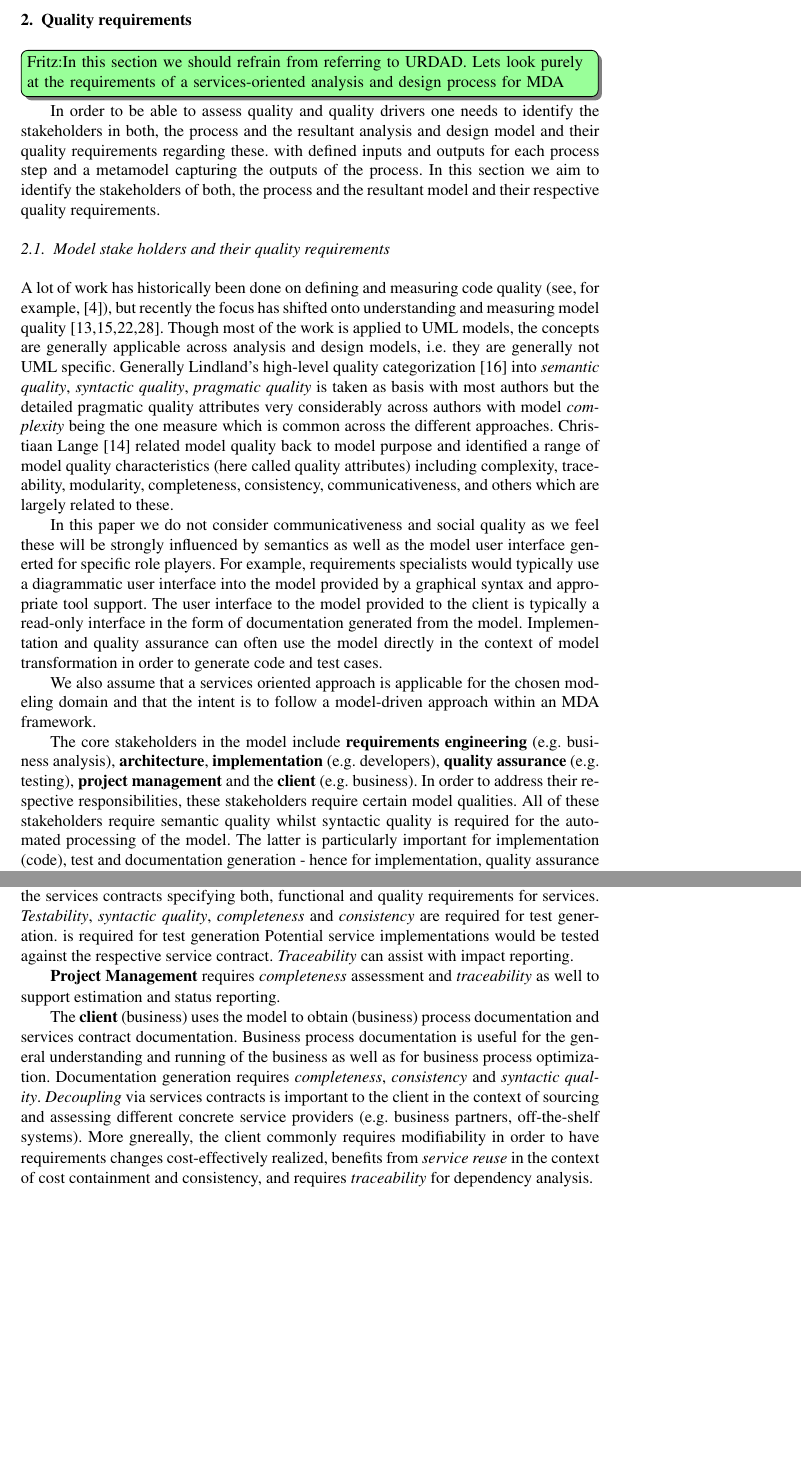
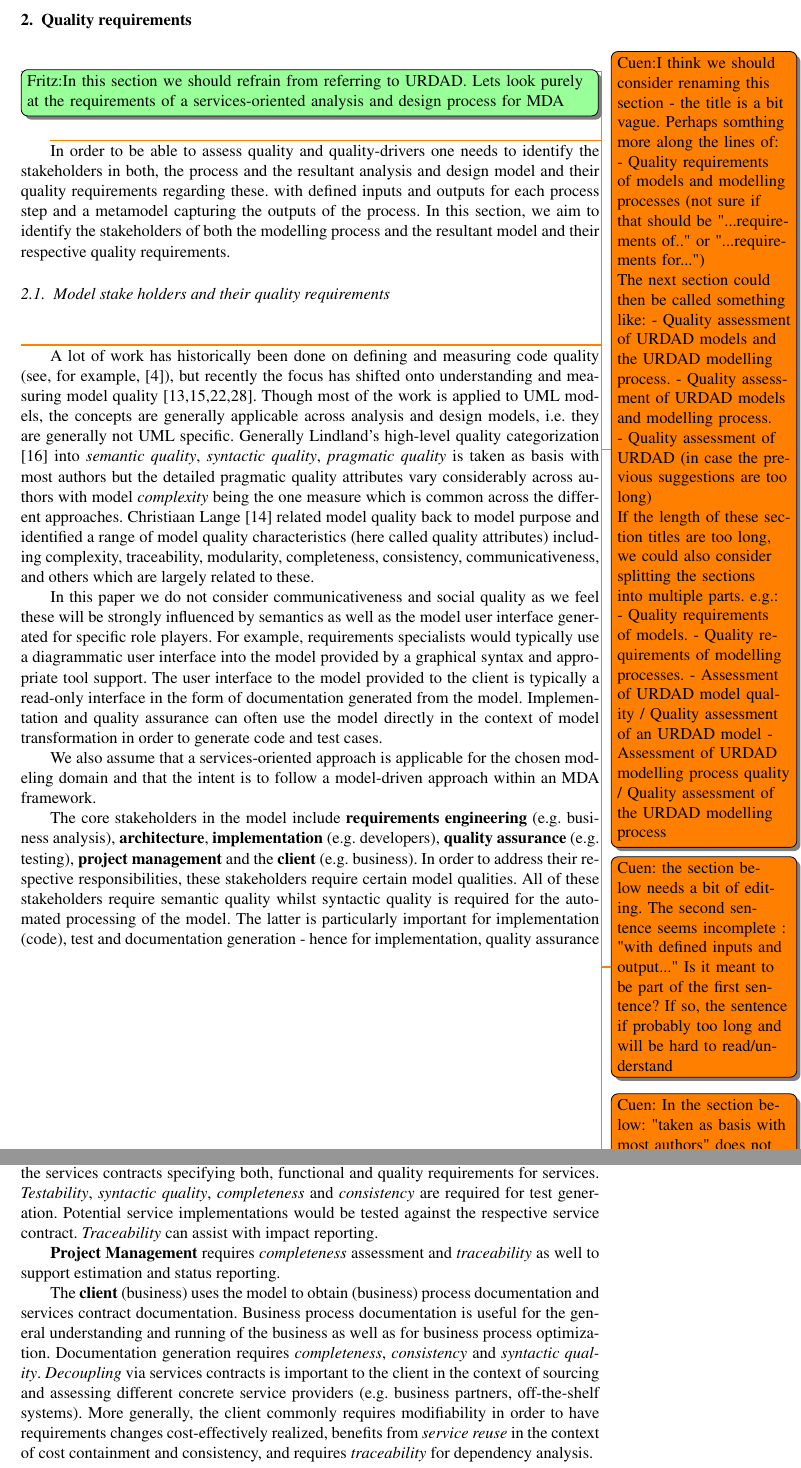
Before and after one commit to urdadmde/repo, a LaTeX document (publications/papers/urdadAsQualityDrivenProcess/urdadAsQualityDrivenProcess.tex, which reads publications/papers/urdadAsQualityDrivenProcess/qualityRequirements.tex): two parts of pages 3 and 4 of 11, joined at a grey line, cut so that both start at the same text, the shorter picture padded with empty space. Compiled offline with pdfLaTeX.

Commit message:
Edited publications/papers/urdadAsQualityDrivenProcess/qualityRequirements.tex via GitHub

```diff
--- a/publications/papers/urdadAsQualityDrivenProcess/qualityRequirements.tex
+++ b/publications/papers/urdadAsQualityDrivenProcess/qualityRequirements.tex
@@ -1,17 +1,36 @@
 \section{Quality requirements}
+
+\todo{Cuen:I think we should consider renaming this section - the title is a bit vague. Perhaps somthing more along the lines of:
+- Quality requirements of models and modelling processes (not sure if that should be "...requirements of.." or "...requirements for...")
+
+The next section could then be called something like:
+- Quality assessment of URDAD models and the URDAD modelling process.
+- Quality assessment of URDAD models and modelling process.
+- Quality assessment of URDAD (in case the previous suggestions are too long)
+
+If the length of these section titles are too long, we could also consider splitting the sections into multiple parts. e.g.:
+- Quality requirements of models.
+- Quality requirements of modelling processes.
+- Assessment of URDAD model quality / Quality assessment of an URDAD model
+- Assessment of URDAD modelling process quality / Quality assessment of the URDAD modelling process
+}
 
 \todo[inline,color=green!40]{Fritz:In this section we should refrain from referring to URDAD. Lets look purely at the requirements of a services-oriented analysis and design process for MDA}
 
-In order to be able to assess quality and quality drivers one needs to identify the stakeholders in both, the process and the resultant analysis and design model and their quality requirements regarding these.
-with defined inputs and outputs for each process step and a metamodel capturing the outputs of the process. In this section we aim to identify the stakeholders of both, the process and the resultant model and their respective quality requirements.
+\todo{Cuen: the section below needs a bit of editing.  The second sentence seems incomplete : "with defined inputs and output..."  Is it meant to be part of the first sentence?  If so, the sentence if probably too long and will be hard to read/understand}
+
+In order to be able to assess quality and quality-drivers one needs to identify the stakeholders in both, the process and the resultant analysis and design model and their quality requirements regarding these.
+with defined inputs and outputs for each process step and a metamodel capturing the outputs of the process. In this section, we aim to identify the stakeholders of both the modelling process and the resultant model and their respective quality requirements.
 
 \subsection{Model stake holders and their quality requirements}
 
-A lot of work has historically been done on defining and measuring code quality (see, for example, \cite{boehm_barry_w._characteristics_1978}), but recently the focus has shifted onto understanding and measuring model quality \cite{lange_managing_2005,lange_improving_2006,shim_design_2008,qi_yu-dong_analysis_2010}. Though most of the work is applied to UML models, the concepts are generally applicable across analysis and design models, i.e.\ they are generally not UML specific. Generally Lindland's high-level quality categorization \cite{lindland_understanding_1994} into \emph{semantic quality}, \emph{syntactic quality}, \emph{pragmatic quality} is taken as basis with most authors but the detailed pragmatic quality attributes very considerably across authors with model \emph{complexity} being the one measure which is common across the different approaches. Christiaan Lange  \cite{lange_christiaan_assessing_2007} related model quality back to model purpose and identified a range of model quality characteristics (here called quality attributes) including complexity, traceability, modularity, completeness, consistency, communicativeness, and others which are largely related to these.
+\todo{Cuen: In the section below: "taken as basis with most authors" does not sound right.  Is it meant to be "used as a basis by most authors"?}
 
-In this paper we do not consider communicativeness and social quality as we feel these will be strongly influenced by semantics as well as the model user interface generted for specific role players. For example, requirements specialists would typically use a diagrammatic user interface into the model provided by a graphical syntax and appropriate tool support. The user interface to the model provided to the client is typically a read-only interface in the form of documentation generated from the model. Implementation and quality assurance can often use the model directly in the context of model transformation in order to generate code and test cases.
+A lot of work has historically been done on defining and measuring code quality (see, for example, \cite{boehm_barry_w._characteristics_1978}), but recently the focus has shifted onto understanding and measuring model quality \cite{lange_managing_2005,lange_improving_2006,shim_design_2008,qi_yu-dong_analysis_2010}. Though most of the work is applied to UML models, the concepts are generally applicable across analysis and design models, i.e.\ they are generally not UML specific. Generally Lindland's high-level quality categorization \cite{lindland_understanding_1994} into \emph{semantic quality}, \emph{syntactic quality}, \emph{pragmatic quality} is taken as basis with most authors but the detailed pragmatic quality attributes vary considerably across authors with model \emph{complexity} being the one measure which is common across the different approaches. Christiaan Lange  \cite{lange_christiaan_assessing_2007} related model quality back to model purpose and identified a range of model quality characteristics (here called quality attributes) including complexity, traceability, modularity, completeness, consistency, communicativeness, and others which are largely related to these.
 
-We also assume that a services oriented approach is applicable for the chosen modeling domain and that the intent is to follow a model-driven approach within an MDA framework.
+In this paper we do not consider communicativeness and social quality as we feel these will be strongly influenced by semantics as well as the model user interface generated for specific role players. For example, requirements specialists would typically use a diagrammatic user interface into the model provided by a graphical syntax and appropriate tool support. The user interface to the model provided to the client is typically a read-only interface in the form of documentation generated from the model. Implementation and quality assurance can often use the model directly in the context of model transformation in order to generate code and test cases.
+
+We also assume that a services-oriented approach is applicable for the chosen modeling domain and that the intent is to follow a model-driven approach within an MDA framework.
 
 The core stakeholders in the model include {\bf requirements engineering} (e.g.\ business analysis), {\bf architecture}, {\bf implementation} (e.g.\ developers), {\bf quality assurance} (e.g.\ testing), {\bf project management} and the {\bf client} (e.g.\ business). In order to address their respective responsibilities, these stakeholders require certain model qualities. All of these stakeholders require semantic quality whilst syntactic quality is required for the automated processing of the model. The latter is particularly important for implementation (code), test and documentation generation - hence for implementation, quality assurance and requirements engineering. The pragmatic quality requirements differ across stakeholders, though \emph{simplicity} and \emph{consistency} is a quality which is beneficial to all.
 
@@ -23,9 +42,9 @@ Within in an MDA based approach, {\bf implementation} (e.g.\ developers or manag
 
-{\bf Quality assurance} needs to span across the full development process including quality assurance on the process itself, on the outputs of the different analysis and development activities detect and report quality defects in in service providers. They require the services contracts specifying both, functional and quality requirements for services. \emph{Testability}, \emph{syntactic quality}, \emph{completeness} and \emph{consistency} are required for test generation. is required for test generation Potential service implementations would be tested against the respective service contract. \emph{Traceability} can assist with impact reporting.
+{\bf Quality assurance} needs to span across the full development process including quality assurance on the process itself, on the outputs of the different analysis and development activities detect and report quality defects in in service providers. They require the services contracts specifying both, functional and quality requirements for services. \emph{Testability}, \emph{syntactic quality}, \emph{completeness} and \emph{consistency} are required for test generation. Potential service implementations would be tested against the respective service contract. \emph{Traceability} can assist with impact reporting.
 
 {\bf Project Management} requires \emph{completeness} assessment and \emph{traceability} as well to support estimation and status reporting.
 
-The {\bf client} (business) uses the model to obtain (business) process documentation and services contract documentation. Business process documentation is useful for the general understanding and running of the business as well as for business process optimization. Documentation generation requires \emph{completeness}, \emph{consistency} and \emph{syntactic quality}. \emph{Decoupling} via services contracts is important to the client in the context of sourcing and assessing different concrete service providers (e.g.\ business partners, off-the-shelf systems). More gnereally, the client commonly requires modifiability in order to have requirements changes cost-effectively realized, benefits from \emph{service reuse} in the context of cost containment and consistency, and requires \emph{traceability} for dependency analysis.
+The {\bf client} (business) uses the model to obtain (business) process documentation and services contract documentation. Business process documentation is useful for the general understanding and running of the business as well as for business process optimization. Documentation generation requires \emph{completeness}, \emph{consistency} and \emph{syntactic quality}. \emph{Decoupling} via services contracts is important to the client in the context of sourcing and assessing different concrete service providers (e.g.\ business partners, off-the-shelf systems). More generally, the client commonly requires modifiability in order to have requirements changes cost-effectively realized, benefits from \emph{service reuse} in the context of cost containment and consistency, and requires \emph{traceability} for dependency analysis.
 
 \begin{table}[h]
 \caption{Stakeholders and their primary model quality requirements.}
```
Also changed, not shown: publications/papers/urdadAsQualityDrivenProcess/qualityRequirements.tex (4 more changed lines).
